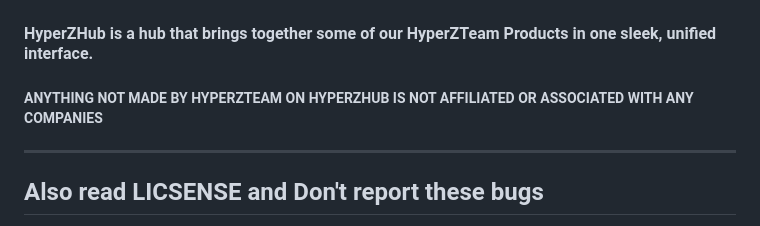
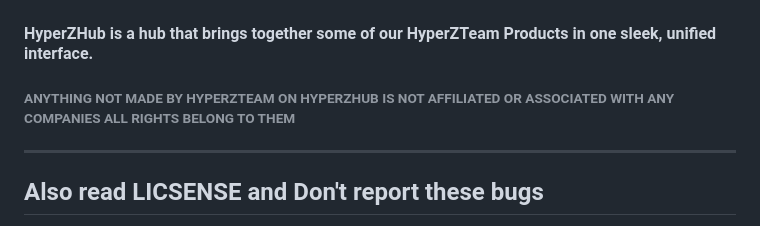
Before and after one commit to HyperZTeam456/hyperzhub, a Markdown page: README.md, the part around the change. Drawn GitHub-style.

Commit message:
Revise disclaimer in README.md for clarity
Updated disclaimer to clarify rights and affiliations.

```diff
--- a/README.md
+++ b/README.md
@@ -1,6 +1,6 @@
 # HyperZHub
 #### **HyperZHub** is a hub that brings together some of our **HyperZTeam Products** in one sleek, unified interface.
-##### **ANYTHING NOT MADE BY HYPERZTEAM ON HYPERZHUB IS NOT AFFILIATED OR ASSOCIATED WITH ANY COMPANIES**
+###### **ANYTHING NOT MADE BY HYPERZTEAM ON HYPERZHUB IS NOT AFFILIATED OR ASSOCIATED WITH ANY COMPANIES ALL RIGHTS BELONG TO THEM**
 ---
 ## Also read LICSENSE and Don't report these bugs
 1. [LICENSE](LICENSE.md)
```
